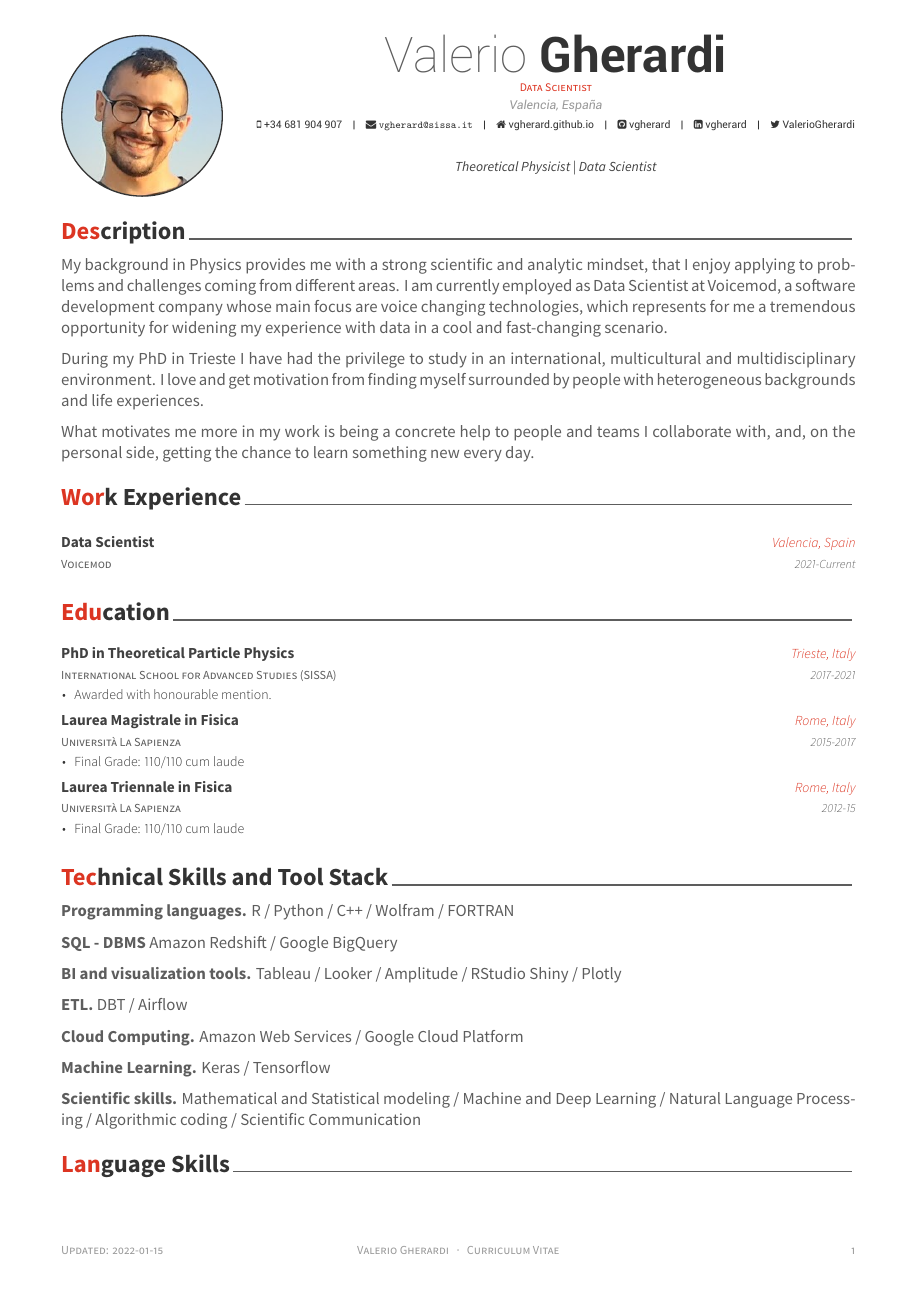
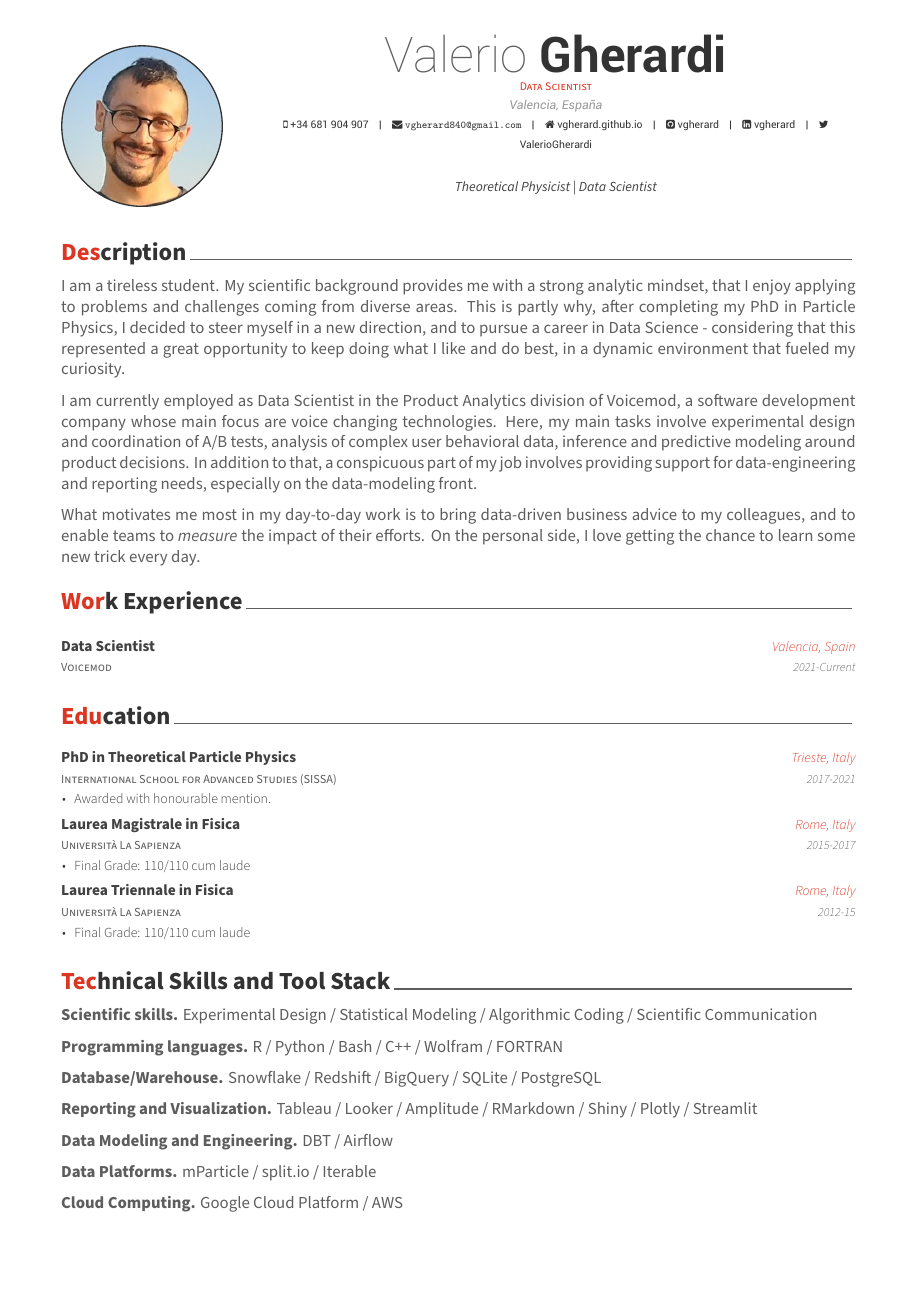
Before and after one commit to vgherard/cv, an R Markdown document (cv/cv.Rmd): page 1 of 3. The pictures show the output file cv/cv.pdf that the author committed with the source.

Commit message:
Update CV 2022-11-25

````diff
--- a/cv/cv.Rmd
+++ b/cv/cv.Rmd
@@ -6,7 +6,7 @@ address: "Valencia, España"
 phone: +34 681 904 907
 profilepic: me-circle-cropped.png
 www: vgherard.github.io
-email: "vgherard@sissa.it"
+email: "vgherard840@gmail.com"
 twitter: ValerioGherardi
 github: vgherard
 linkedin: vgherard
@@ -25,17 +25,26 @@ library(dplyr)
 
 # Description
 
-My background in Physics provides me with a strong scientific and analytic
-mindset, that I enjoy applying to problems and challenges coming from different
-areas. I am currently employed as Data Scientist at Voicemod, a software development company whose main focus are voice changing technologies, which represents for
-me a tremendous opportunity for widening my experience with data in a cool and  fast-changing scenario.
+I am a tireless student. My scientific background provides me with a strong
+analytic mindset, that I enjoy applying to problems and challenges coming
+from diverse areas. This is partly why, after completing my PhD in Particle
+Physics, I decided to steer myself in a new direction,
+and to pursue a career in Data Science - considering that this represented a
+great opportunity to keep doing what I like and do best, in a dynamic
+environment that fueled my curiosity.
 
-During my PhD in Trieste I have had the privilege to study in an international, multicultural and multidisciplinary environment.
-I love and get motivation from finding myself surrounded by people with heterogeneous backgrounds and life experiences.
+I am currently employed as Data Scientist in the Product Analytics division of
+[Voicemod](https://www.voicemod.net/), a software development company whose main
+focus are voice changing technologies. Here, my main tasks involve experimental
+design and coordination of A/B tests, analysis of complex user behavioral data,
+inference and predictive modeling around product decisions. In addition to
+that, a conspicuous part of my job involves providing support for
+data-engineering and reporting needs, especially on the data-modeling front.
 
-What motivates me more in my work is being a concrete help to people
-and teams I collaborate with, and, on the personal side, getting the chance to
-learn something new every day.
+What motivates me most in my day-to-day work is to bring data-driven business
+advice to my colleagues, and to enable teams to *measure* the impact of
+their efforts. On the personal side, I love getting the chance to learn some new
+trick every day.
 
 # Work Experience
 ```{r}
@@ -70,16 +79,16 @@ tribble(
 
 # Technical Skills and Tool Stack
 
-**Programming languages.** R / Python / C++ / Wolfram / FORTRAN
+**Scientific skills.** Experimental Design / Statistical Modeling / Algorithmic Coding / Scientific Communication
 
-**SQL - DBMS** Amazon Redshift / Google BigQuery
+**Programming languages.** R / Python / Bash / C++ / Wolfram / FORTRAN
 
-**BI and visualization tools.** Tableau / Looker / Amplitude / RStudio Shiny / Plotly
+**Database/Warehouse.** Snowflake / Redshift / BigQuery / SQLite / PostgreSQL
 
-**ETL.** DBT / Airflow
+**Reporting and Visualization.** Tableau / Looker / Amplitude / RMarkdown / Shiny / Plotly / Streamlit
 
-**Cloud Computing.** Amazon Web Services / Google Cloud Platform
+**Data Modeling and Engineering.** DBT / Airflow
 
-**Machine Learning.** Keras / Tensorflow
+**Data Platforms.** mParticle / split.io / Iterable
 
-**Scientific skills.** Mathematical and Statistical modeling / Machine and Deep Learning / Natural Language Processing / Algorithmic coding / Scientific Communication
+**Cloud Computing.** Google Cloud Platform / AWS
````
Also changed, not shown: cv/cv.pdf, cv/cv.Rmd (30 more changed lines).
